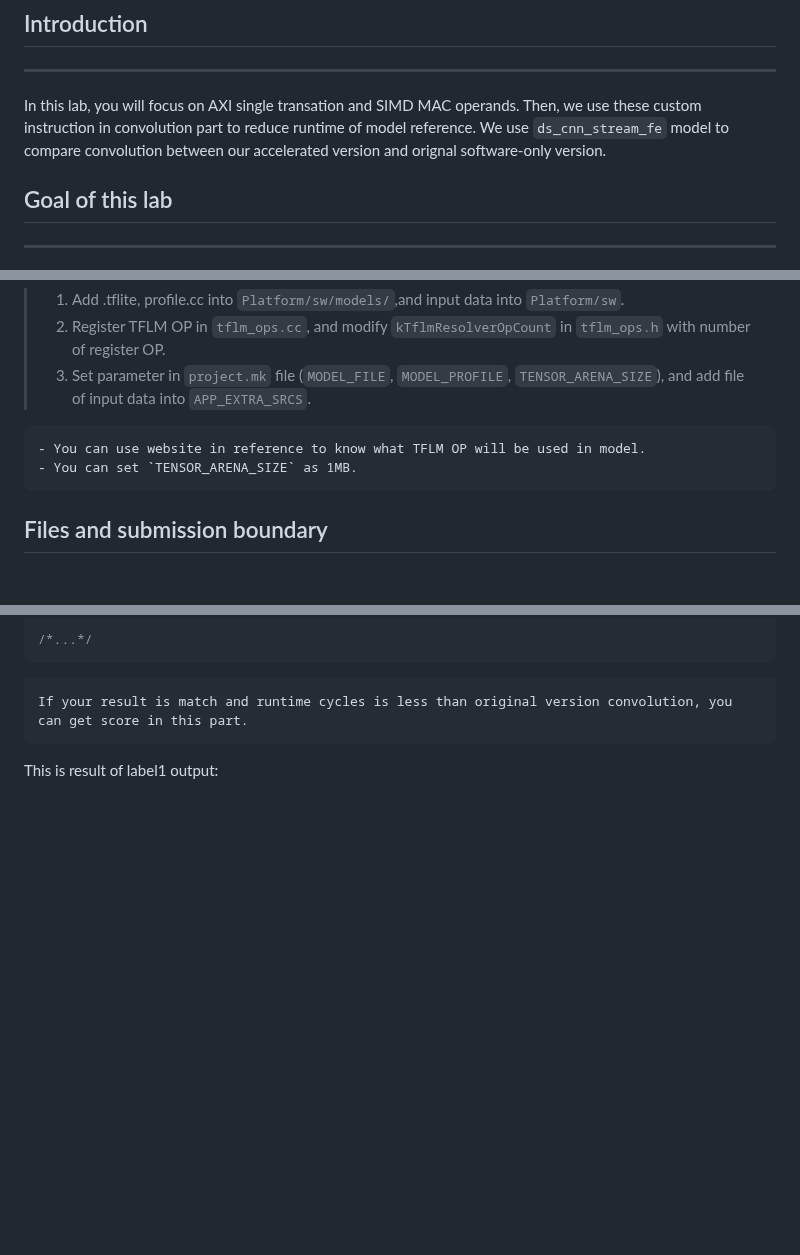
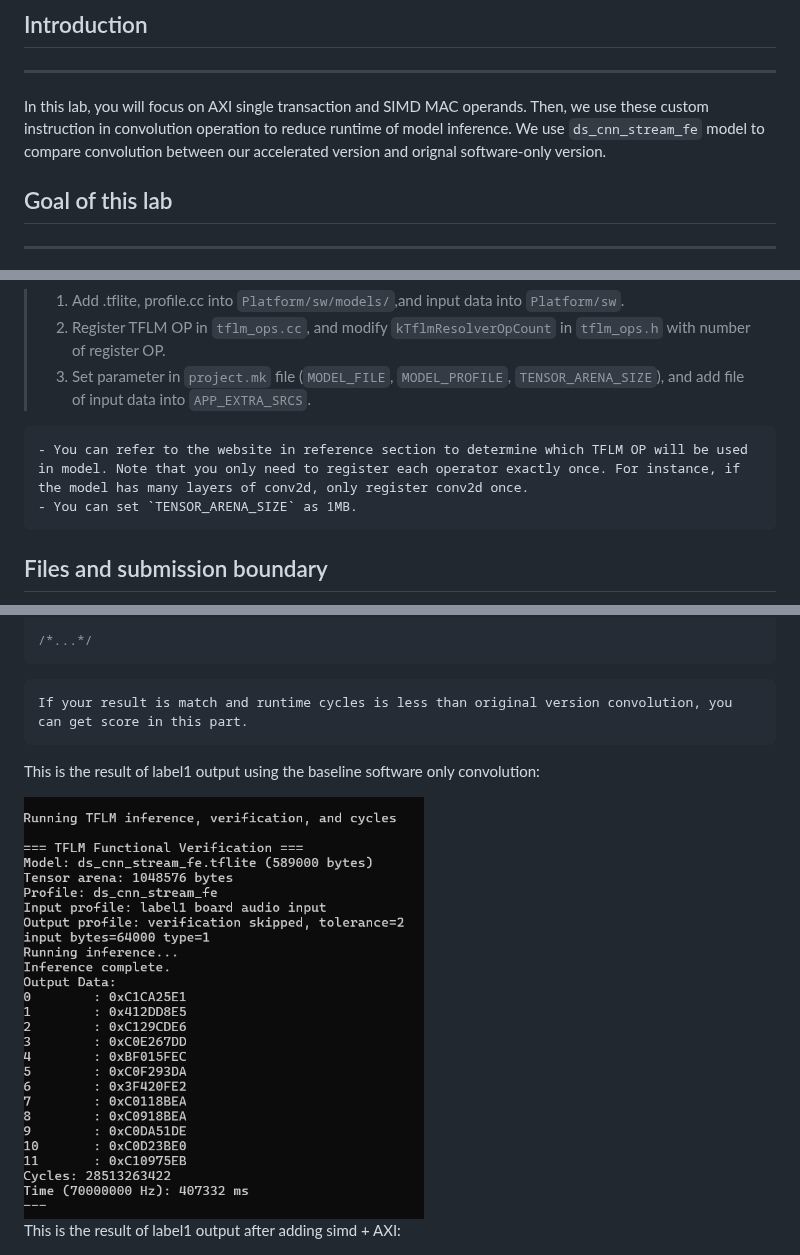
Before and after one commit to nycu-caslab/AAML2026, a Markdown page: labs/lab_1.md, 3 parts joined by grey strips. Drawn GitHub-style; pictures changed too: labs/images/lab1/tflm_inference_advanced_exercise2_baseline.png (added); blank space fills up the shorter version.

Commit message:
added more clarifications and polished the writing for lab1

````diff
--- a/labs/lab_1.md
+++ b/labs/lab_1.md
@@ -2,7 +2,7 @@
 
 ## Introduction
 ---
-In this lab, you will focus on AXI single transation and SIMD MAC operands. Then, we use these custom instruction in convolution part to reduce runtime of model reference. We use `ds_cnn_stream_fe` model to compare convolution between our accelerated version and orignal software-only version.
+In this lab, you will focus on AXI single transaction and SIMD MAC operands. Then, we use these custom instruction in convolution operation to reduce runtime of model inference. We use `ds_cnn_stream_fe` model to compare convolution between our accelerated version and orignal software-only version.
 
 ## Goal of this lab
 ---
@@ -69,8 +69,9 @@ You can download .tflite file and input data from below links.
 > 2. Register TFLM OP in `tflm_ops.cc`, and modify `kTflmResolverOpCount` in `tflm_ops.h` with number of register OP.
 > 3. Set parameter in `project.mk` file (`MODEL_FILE`, `MODEL_PROFILE`, `TENSOR_ARENA_SIZE`), and add file of input data into `APP_EXTRA_SRCS`.
 
+
 ```{hint}
-- You can use website in reference to know what TFLM OP will be used in model.
+- You can refer to the website in reference section to determine which TFLM OP will be used in model. Note that you only need to register each operator exactly once. For instance, if the model has many layers of conv2d, only register conv2d once.
 - You can set `TENSOR_ARENA_SIZE` as 1MB.
 ```
 
@@ -292,8 +293,11 @@ for (int i = 0; i < 12; i++) {
 ```{important}
 If your result is match and runtime cycles is less than original version convolution, you can get score in this part.
 ```
+This is the result of label1 output using the baseline software only convolution:
 
-This is result of label1 output:
+<img src="images/lab1/tflm_inference_advanced_exercise2_baseline.png" width="400px">
+
+This is the result of label1 output after adding simd + AXI:
 
 <img src="images/lab1/tflm_label1_output.png" width="400px">
 
````
Also changed, not shown: other parts of labs/lab_1.md (+2 -2 lines).
